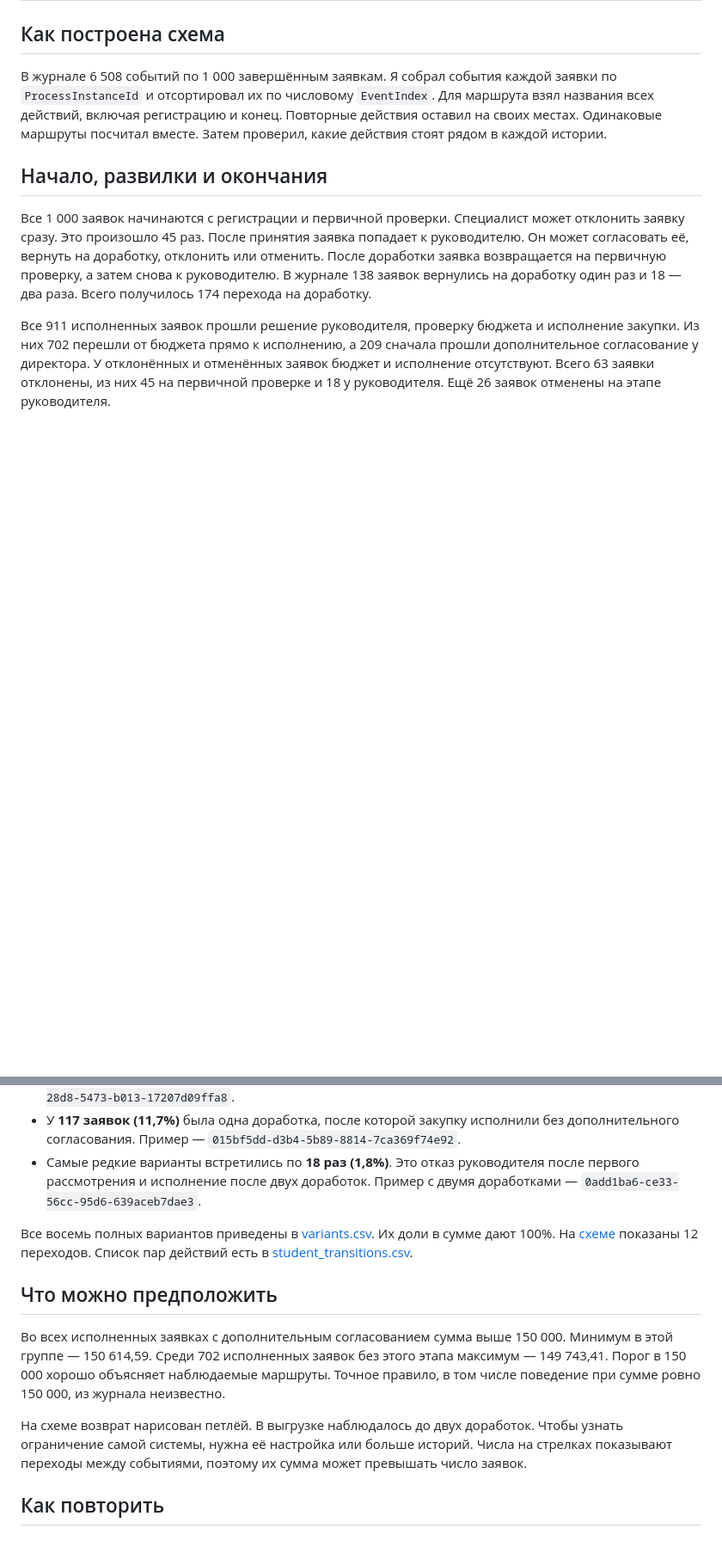
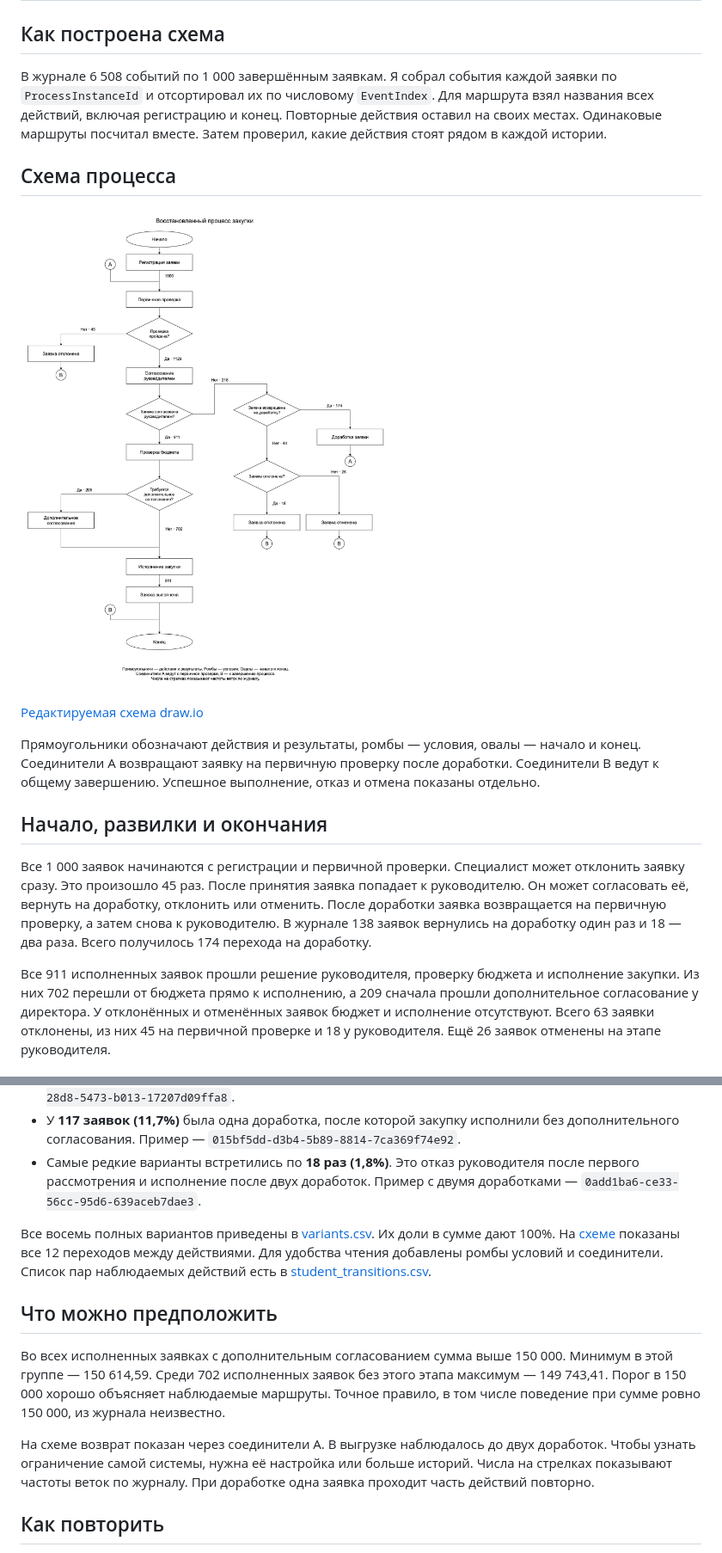
Before and after one commit to mshdrn/ELMA_1, a Markdown page: 2кейс_решение/README.md, 2 parts joined by grey strips. Shown at 86% size. Rendered like a GitHub page; pictures changed too: 2кейс_решение/scheme.png (added); blank space fills up the shorter version.

Commit message:
Добавлена редактируемая схема draw.io для второго кейса

```diff
--- a/2кейс_решение/README.md
+++ b/2кейс_решение/README.md
@@ -3,6 +3,14 @@
 ## Как построена схема
 
 В журнале 6 508 событий по 1 000 завершённым заявкам. Я собрал события каждой заявки по `ProcessInstanceId` и отсортировал их по числовому `EventIndex`. Для маршрута взял названия всех действий, включая регистрацию и конец. Повторные действия оставил на своих местах. Одинаковые маршруты посчитал вместе. Затем проверил, какие действия стоят рядом в каждой истории.
+
+## Схема процесса
+
+![Схема восстановленного процесса закупки](scheme.png)
+
+[Редактируемая схема draw.io](scheme.drawio)
+
+Прямоугольники обозначают действия и результаты, ромбы — условия, овалы — начало и конец. Соединители A возвращают заявку на первичную проверку после доработки. Соединители B ведут к общему завершению. Успешное выполнение, отказ и отмена показаны отдельно.
 
 ## Начало, развилки и окончания
 
@@ -17,13 +25,13 @@
 - У **117 заявок (11,7%)** была одна доработка, после которой закупку исполнили без дополнительного согласования. Пример — `015bf5dd-d3b4-5b89-8814-7ca369f74e92`.
 - Самые редкие варианты встретились по **18 раз (1,8%)**. Это отказ руководителя после первого рассмотрения и исполнение после двух доработок. Пример с двумя доработками — `0add1ba6-ce33-56cc-95d6-639aceb7dae3`.
 
-Все восемь полных вариантов приведены в [variants.csv](variants.csv). Их доли в сумме дают 100%. На [схеме](scheme.md) показаны 12 переходов. Список пар действий есть в [student_transitions.csv](student_transitions.csv).
+Все восемь полных вариантов приведены в [variants.csv](variants.csv). Их доли в сумме дают 100%. На [схеме](scheme.md) показаны все 12 переходов между действиями. Для удобства чтения добавлены ромбы условий и соединители. Список пар наблюдаемых действий есть в [student_transitions.csv](student_transitions.csv).
 
 ## Что можно предположить
 
 Во всех исполненных заявках с дополнительным согласованием сумма выше 150 000. Минимум в этой группе — 150 614,59. Среди 702 исполненных заявок без этого этапа максимум — 149 743,41. Порог в 150 000 хорошо объясняет наблюдаемые маршруты. Точное правило, в том числе поведение при сумме ровно 150 000, из журнала неизвестно.
 
-На схеме возврат нарисован петлёй. В выгрузке наблюдалось до двух доработок. Чтобы узнать ограничение самой системы, нужна её настройка или больше историй. Числа на стрелках показывают переходы между событиями, поэтому их сумма может превышать число заявок.
+На схеме возврат показан через соединители A. В выгрузке наблюдалось до двух доработок. Чтобы узнать ограничение самой системы, нужна её настройка или больше историй. Числа на стрелках показывают частоты веток по журналу. При доработке одна заявка проходит часть действий повторно.
 
 ## Как повторить
 
```
Also changed, not shown: 2кейс_решение/scheme.md (+6 -16 lines), README.md (+1 -0 lines), 1 other file.
